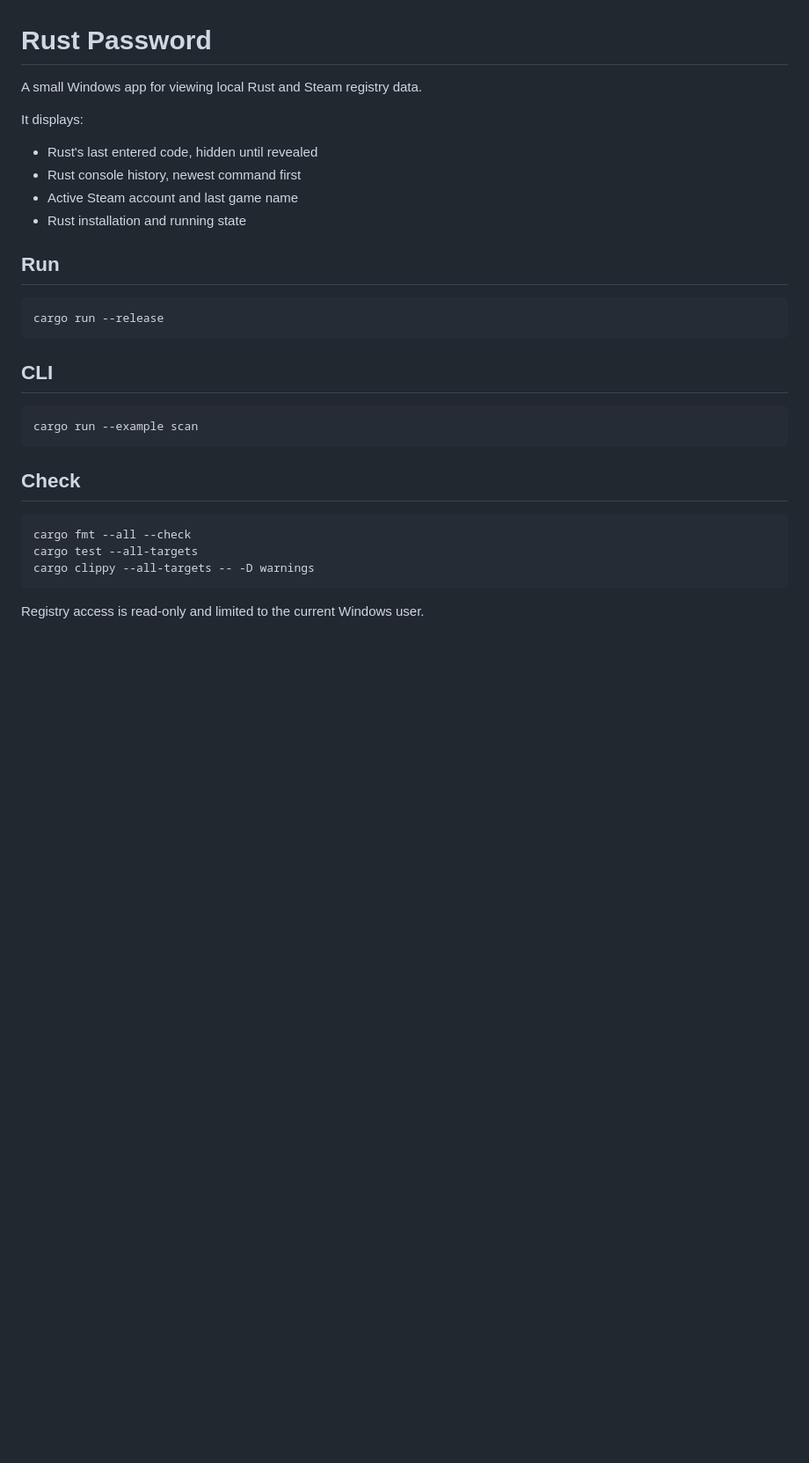
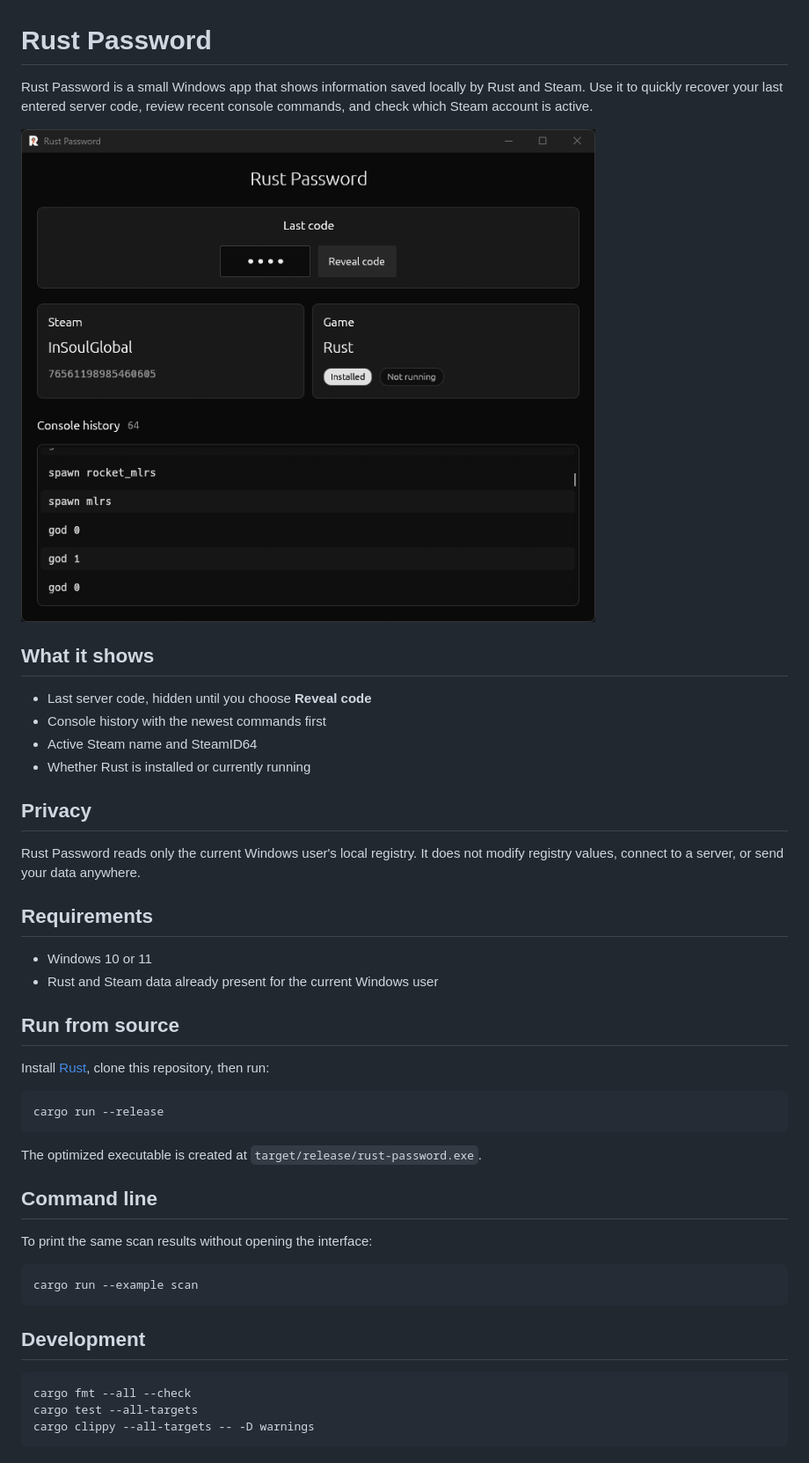
Before and after one commit to R-udren/rust-password-rs, a Markdown page: README.md, the part around the change. Shown at 88% size. Rendered like a GitHub page; pictures changed too: assets/preview.png (added); blank space fills up the shorter version.

Commit message:
feat: update README with detailed app description and usage instructions; add app preview image

````diff
--- a/README.md
+++ b/README.md
@@ -1,32 +1,50 @@
 # Rust Password
 
-A small Windows app for viewing local Rust and Steam registry data.
+Rust Password is a small Windows app that shows information saved locally by Rust and Steam.
+Use it to quickly recover your last entered server code, review recent console commands, and
+check which Steam account is active.
 
-It displays:
+![Rust Password app preview](assets/preview.png)
 
-- Rust's last entered code, hidden until revealed
-- Rust console history, newest command first
-- Active Steam account and last game name
-- Rust installation and running state
+## What it shows
 
-## Run
+- Last server code, hidden until you choose **Reveal code**
+- Console history with the newest commands first
+- Active Steam name and SteamID64
+- Whether Rust is installed or currently running
+
+## Privacy
+
+Rust Password reads only the current Windows user's local registry. It does not modify registry
+values, connect to a server, or send your data anywhere.
+
+## Requirements
+
+- Windows 10 or 11
+- Rust and Steam data already present for the current Windows user
+
+## Run from source
+
+Install [Rust](https://www.rust-lang.org/tools/install), clone this repository, then run:
 
 ```powershell
 cargo run --release
 ```
 
-## CLI
+The optimized executable is created at `target/release/rust-password.exe`.
+
+## Command line
+
+To print the same scan results without opening the interface:
 
 ```powershell
 cargo run --example scan
 ```
 
-## Check
+## Development
 
 ```powershell
 cargo fmt --all --check
 cargo test --all-targets
 cargo clippy --all-targets -- -D warnings
 ```
-
-Registry access is read-only and limited to the current Windows user.
````
